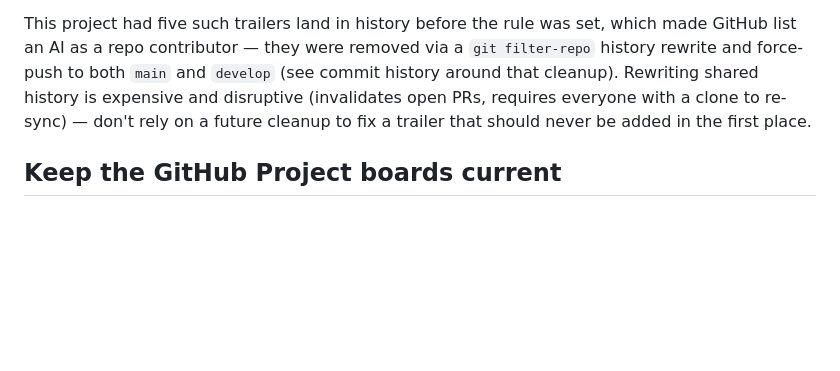
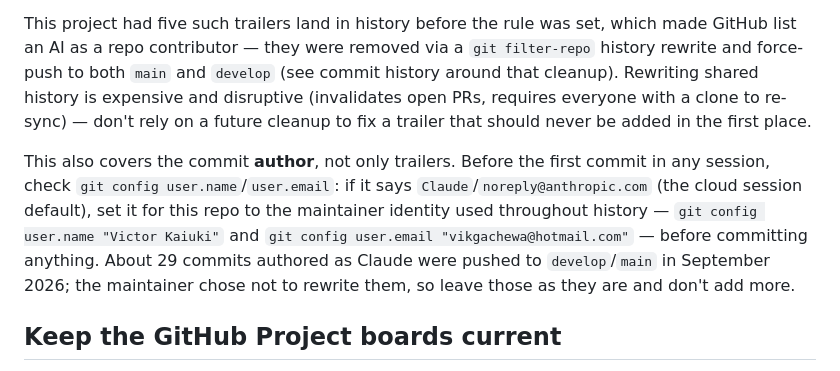
Before and after one commit to victorKariuki/Asili, a Markdown page: CLAUDE.md, the part around the change. Drawn GitHub-style; blank space fills up the shorter version.

Commit message:
docs(claude): commit author must be the maintainer, never Claude

```diff
--- a/CLAUDE.md
+++ b/CLAUDE.md
@@ -73,6 +73,14 @@ history is expensive and disruptive (invalidates open PRs, requires everyone wit
 re-sync) — don't rely on a future cleanup to fix a trailer that should never be added in the first
 place.
 
+This also covers the commit **author**, not only trailers. Before the first commit in any session,
+check `git config user.name`/`user.email`: if it says `Claude`/`noreply@anthropic.com` (the cloud
+session default), set it for this repo to the maintainer identity used throughout history —
+`git config user.name "Victor Kaiuki"` and `git config user.email "vikgachewa@hotmail.com"` —
+before committing anything. About 29 commits authored as Claude were pushed to `develop`/`main` in
+September 2026; the maintainer chose not to rewrite them, so leave those as they are and don't add
+more.
+
 ## Keep the GitHub Project boards current
 
 This repo's work is tracked on two GitHub Projects (v2, owned by `victorKariuki`, not the repo
```
